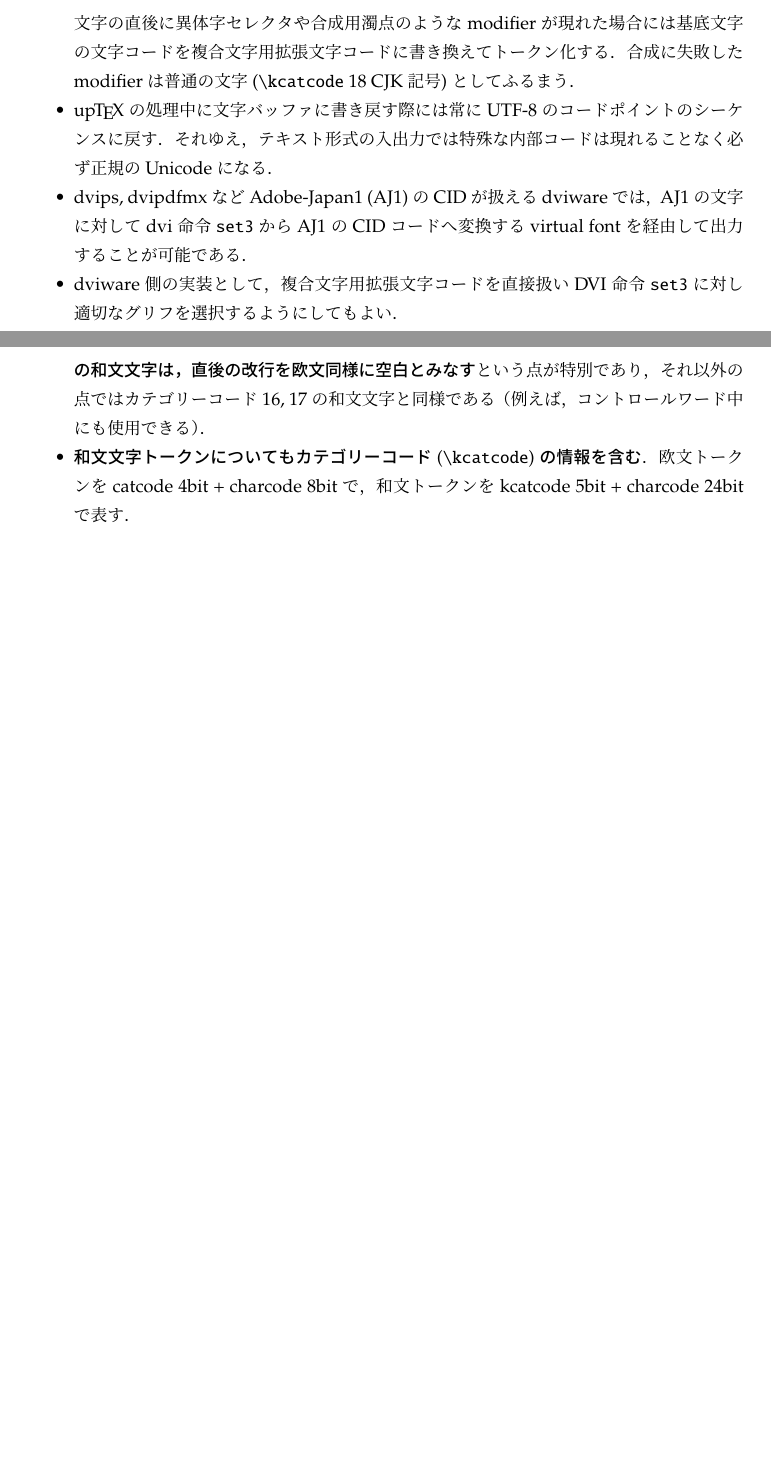
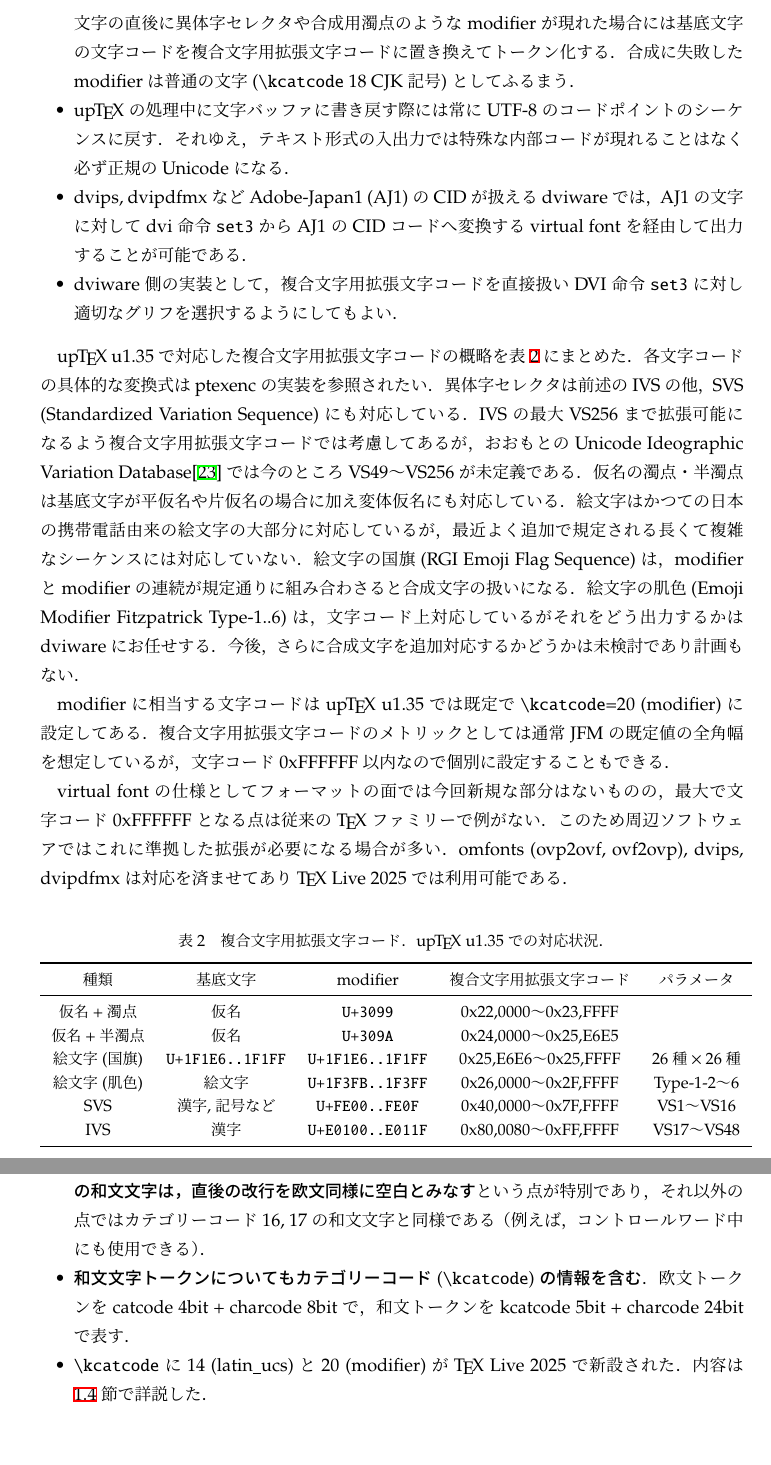
Before and after one commit to texjporg/ptex-manual, a LaTeX document (ptex-manual.tex): two parts of pages 11 and 15 of 42 before the commit and two parts of pages 11 and 15 of 43 after it, joined at a grey line, cut so that both start at the same text, the shorter picture padded with empty space. Compiled offline with pLaTeX and dvipdfmx.

Commit message:
compound characters table (#10)

```diff
--- a/ptex-manual.tex
+++ b/ptex-manual.tex
@@ -666,14 +667,60 @@ Unicodeでは一つの文字を表すために複数のコードポイントの
    DVIファイルにはそのコード値でDVI命令|set3|で書き込む．
  \item \upTeX に\.{kcatcode} 20 (modifier) を新設する．
    UTF-8の入力バッファの文字列で基底文字の直後に異体字セレクタや合成用濁点のようなmodifierが現れた場合には
-   基底文字の文字コードを複合文字用拡張文字コードに書き換えてトークン化する．
+   基底文字の文字コードを複合文字用拡張文字コードに置き換えてトークン化する．
    合成に失敗したmodifierは普通の文字(\.{kcatcode} 18 CJK記号)としてふるまう．
  \item \upTeX の処理中に文字バッファに書き戻す際には常にUTF-8のコードポイントのシーケンスに戻す．
-   それゆえ，テキスト形式の入出力では特殊な内部コードは現れることなく必ず正規のUnicodeになる．
+   それゆえ，テキスト形式の入出力では特殊な内部コードが現れることはなく必ず正規のUnicodeになる．
  \item dvips, dvipdfmxなどAdobe-Japan1 (AJ1)のCIDが扱えるdviwareでは，
    AJ1の文字に対してdvi命令|set3|からAJ1のCIDコードへ変換するvirtual fontを経由して出力することが可能である．
  \item dviware側の実装として，複合文字用拡張文字コードを直接扱いDVI命令|set3|に対し適切なグリフを選択するようにしてもよい．
 \end{itemize}
+
+\upTeX~u1.35で対応した複合文字用拡張文字コードの概略を表\ref{table:compound_charcode}にまとめた．
+各文字コードの具体的な変換式はptexencの実装を参照されたい．
+異体字セレクタは前述のIVSの他，SVS (Standardized Variation Sequence)にも対応している．
+IVSの最大VS256まで拡張可能になるよう複合文字用拡張文字コードでは考慮してあるが，
+おおもとのUnicode Ideographic Variation Database\cite{ivd220913}では今のところVS49〜VS256が未定義である．
+仮名の濁点・半濁点は基底文字が平仮名や片仮名の場合に加え変体仮名にも対応している．
+絵文字はかつての日本の携帯電話由来の絵文字の大部分に対応しているが，最近よく追加で規定される長くて複雑なシーケンスには対応していない．
+絵文字の国旗(RGI Emoji Flag Sequence)は，modifierとmodifierの連続が規定通りに組み合わさると合成文字の扱いになる．
+絵文字の肌色(Emoji Modifier Fitzpatrick Type-1..6)は，文字コード上対応しているがそれをどう出力するかはdviwareにお任せする．
+今後，さらに合成文字を追加対応するかどうかは未検討であり計画もない．
+
+\begin{table}[bp]
+\caption{複合文字用拡張文字コード．\upTeX~u1.35での対応状況．}
+\label{table:compound_charcode}
+\centering\small
+\begin{tabular}{ccccc}
+\toprule
+種類 & 基底文字 & modifier
+  & 複合文字用拡張文字コード & パラメータ \\
+\midrule
+仮名+濁点  & 仮名    & \code{U+3099}
+  & 0x22,0000〜0x23,FFFF &  \\
+仮名+半濁点 & 仮名   & \code{U+309A}
+  & 0x24,0000〜0x25,E6E5 &  \\
+絵文字(国旗) & \code{U+1F1E6..1F1FF} & \code{U+1F1E6..1F1FF}
+  & 0x25,E6E6〜0x25,FFFF & $26種\times 26種$ \\
+絵文字(肌色) & 絵文字 & \code{U+1F3FB..1F3FF}
+  & 0x26,0000〜0x2F,FFFF & Type-1-2〜6 \\
+SVS & 漢字,記号など  & \code{U+FE00..FE0F}
+  & 0x40,0000〜0x7F,FFFF & VS1〜VS16 \\
+IVS & 漢字          & \code{U+E0100..E011F}
+  & 0x80,0080〜0xFF,FFFF & VS17〜VS48 \\
+\bottomrule
+\end{tabular}
+\end{table}
+
+modifierに相当する文字コードは\upTeX~u1.35では既定で\.{kcatcode}=20 (modifier)に設定してある．
+複合文字用拡張文字コードのメトリックとしては通常JFMの既定値の全角幅を想定しているが，
+文字コード 0xFFFFFF 以内なので個別に設定することもできる．
+
+virtual fontの仕様としてフォーマットの面では今回新規な部分はないものの，
+最大で文字コード 0xFFFFFF となる点は従来の\TeX ファミリーで例がない．
+このため周辺ソフトウェアではこれに準拠した拡張が必要になる場合が多い．
+omfonts (ovp2ovf, ovf2ovp), dvips, dvipdfmxは対応を済ませてあり
+\TeX~Live 2025では利用可能である．
 
 
 \subsubsection{欧文8bit超 (\upTeX~u2.00, 実験的)}\label{sec:uptex_ofm}
@@ -883,6 +930,8 @@ CJK文字トークン（CJKトークン）と呼ぶべきだが，本文書で
   \item \emph{和文文字トークンについてもカテゴリーコード}(\.{kcatcode})\emph{の情報を含む}．
     欧文トークンをcatcode 4bit + charcode 8bitで，
     和文トークンをkcatcode 5bit + charcode 24bitで表す．
+  \item \.{kcatcode}に14 (latin\_ucs)と20 (modifier)が\TeX~Live 2025で新設された．
+    内容は\ref{sec:uptex_extension}節で詳説した．
 \end{itemize}
 
 \begin{cslist}
```
Also changed, not shown: ptex-manual.tex (19 more changed lines).
